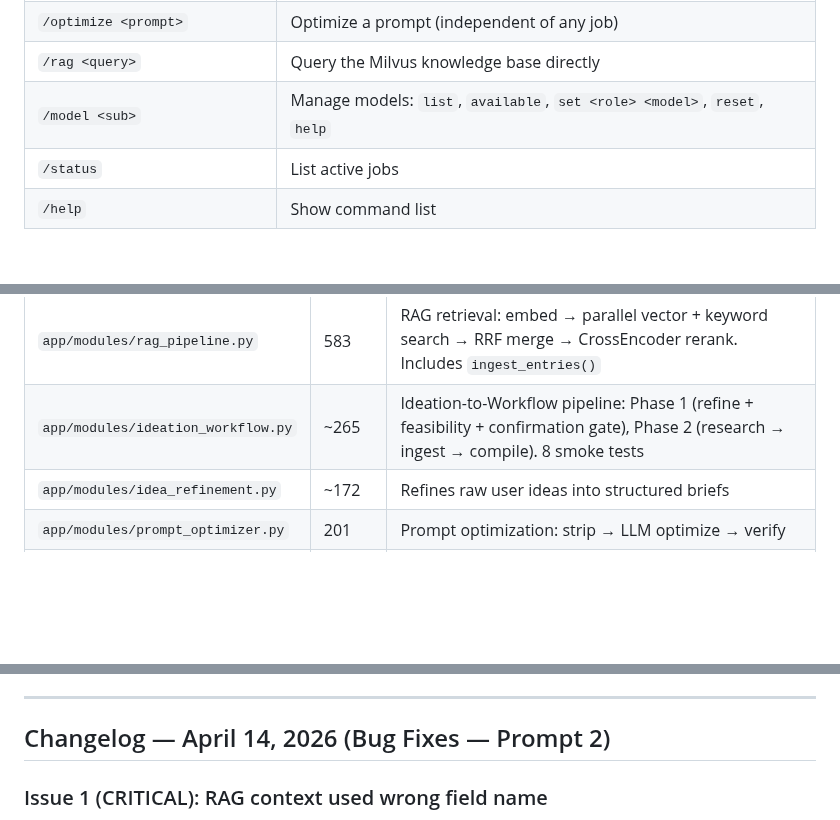
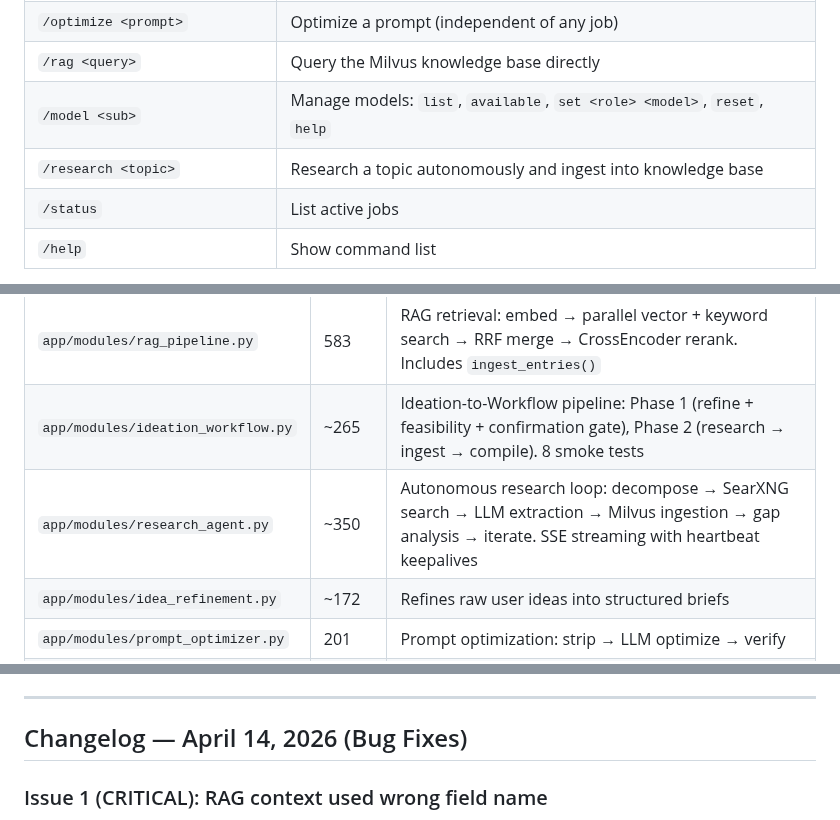
Before and after one commit to LocketKeyLLC/scaffold-engine, a Markdown page: scaffold-engine-overview.md, 3 parts joined by grey strips. Rendered like a GitHub page; blank space fills up the shorter version.

```diff
--- a/scaffold-engine-overview.md
+++ b/scaffold-engine-overview.md
@@ -142,6 +147,7 @@ All interaction happens through the Open WebUI chat interface.
 | `/optimize <prompt>` | Optimize a prompt (independent of any job) |
 | `/rag <query>` | Query the Milvus knowledge base directly |
 | `/model <sub>` | Manage models: `list`, `available`, `set <role> <model>`, `reset`, `help` |
+| `/research <topic>` | Research a topic autonomously and ingest into knowledge base |
 | `/status` | List active jobs |
 | `/help` | Show command list |
 
@@ -257,6 +263,7 @@ All service images are pinned by SHA256 digest in `docker-compose.yml`. The Pyth
 | `app/modules/dag_generator.py` | ~615 | DAG creation with Kahn's cycle detection, numeric-sort truncation (max 10 nodes). JSON parsing via shared `llm_parsing.py` |
 | `app/modules/rag_pipeline.py` | 583 | RAG retrieval: embed → parallel vector + keyword search → RRF merge → CrossEncoder rerank. Includes `ingest_entries()` |
 | `app/modules/ideation_workflow.py` | ~265 | Ideation-to-Workflow pipeline: Phase 1 (refine + feasibility + confirmation gate), Phase 2 (research → ingest → compile). 8 smoke tests |
+| `app/modules/research_agent.py` | ~350 | Autonomous research loop: decompose → SearXNG search → LLM extraction → Milvus ingestion → gap analysis → iterate. SSE streaming with heartbeat keepalives |
 | `app/modules/idea_refinement.py` | ~172 | Refines raw user ideas into structured briefs |
 | `app/modules/prompt_optimizer.py` | 201 | Prompt optimization: strip → LLM optimize → verify |
 | `app/modules/gt_extractor.py` | 435 | Ground truth extraction: SearXNG → LLM distillation → TOON formatting → optional GitHub push |
@@ -766,7 +777,7 @@ scaffold-engine/
 
 ---
 
-## Changelog — April 14, 2026 (Bug Fixes — Prompt 2)
+## Changelog — April 14, 2026 (Bug Fixes)
 
 ### Issue 1 (CRITICAL): RAG context used wrong field name
 1. **`app/modules/execution_agent.py`** — `r['topic']` → `r['title']` in three locations: `_fetch_rag_context()` (lines 231, 233) and `_milvus_search()` (line 390). The `query_rag()` response dict has both `topic` (always `""`) and `title` (actual value); all three references were reading the empty field
```
Also changed, not shown: other parts of scaffold-engine-overview.md (+58 -3 lines).
